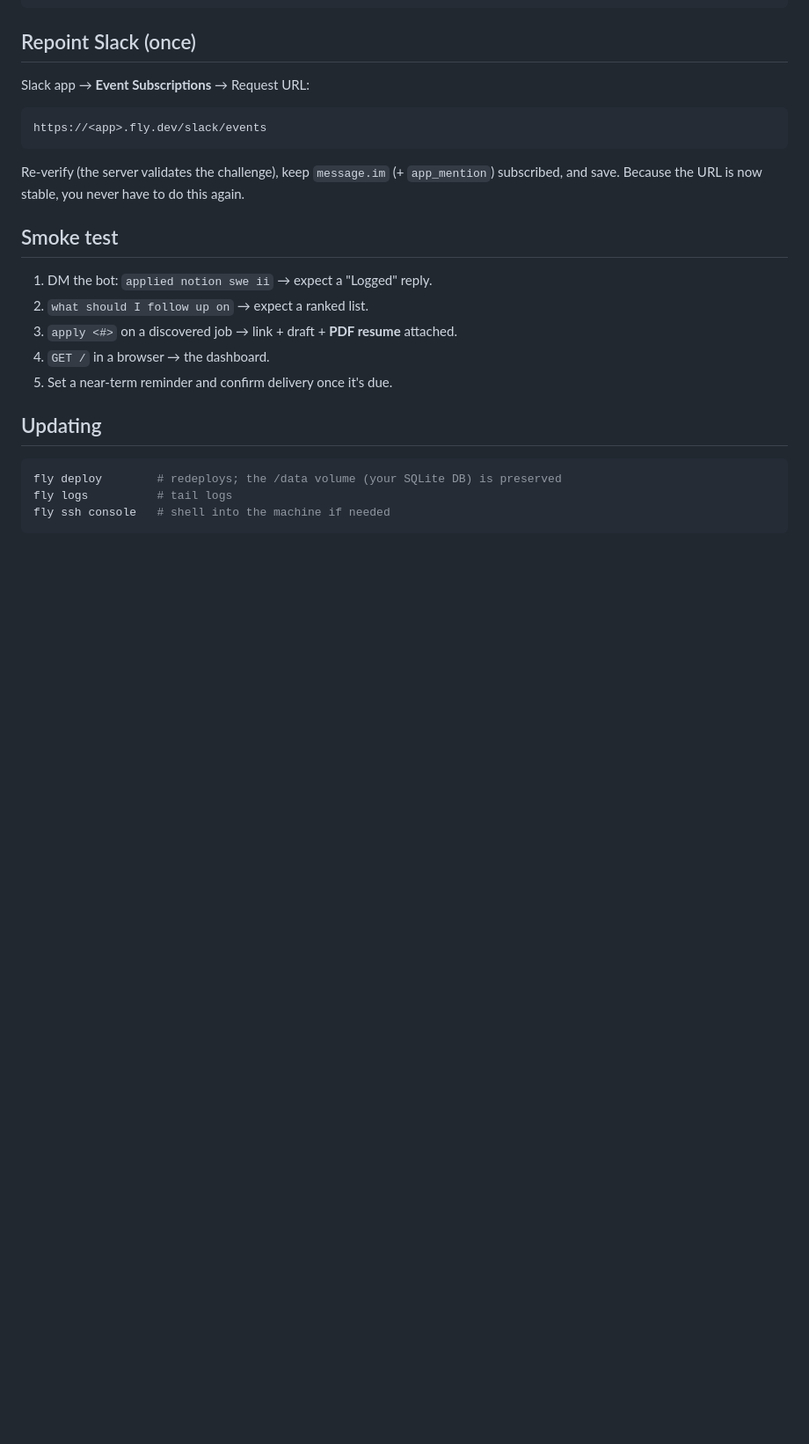
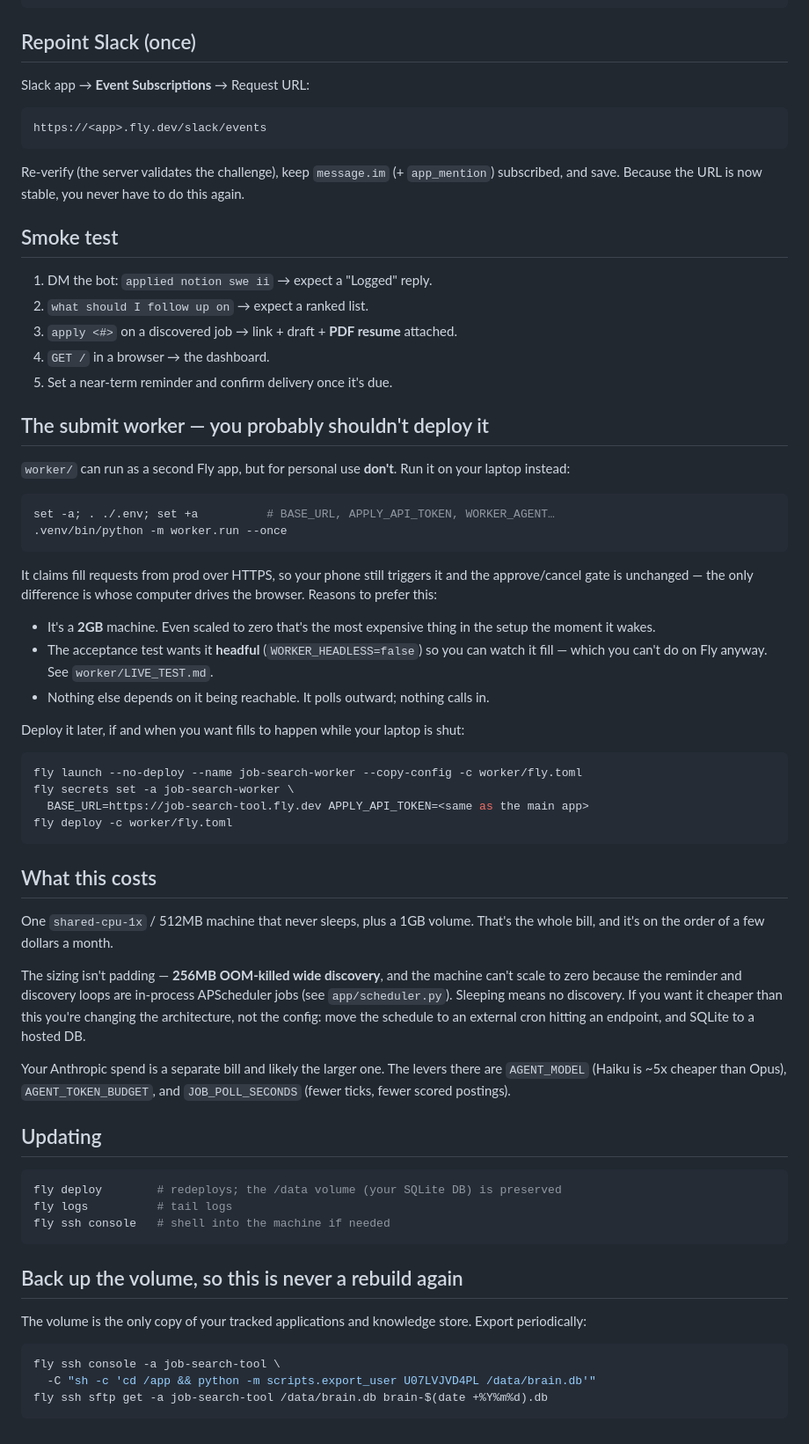
Before and after one commit to rsheth8/job-search-tool, a Markdown page: deploy/README.md, the part around one of its changes. Shown at 88% size. Drawn GitHub-style; blank space fills up the shorter version.

````diff
--- a/deploy/README.md
+++ b/deploy/README.md
@@ -93,6 +143,50 @@ have to do this again.
 4. `GET /` in a browser → the dashboard.
 5. Set a near-term reminder and confirm delivery once it's due.
 
+## The submit worker — you probably shouldn't deploy it
+
+`worker/` can run as a second Fly app, but for personal use **don't**. Run it on your
+laptop instead:
+
+```bash
+set -a; . ./.env; set +a          # BASE_URL, APPLY_API_TOKEN, WORKER_AGENT…
+.venv/bin/python -m worker.run --once
+```
+
+It claims fill requests from prod over HTTPS, so your phone still triggers it and the
+approve/cancel gate is unchanged — the only difference is whose computer drives the
+browser. Reasons to prefer this:
+
+- It's a **2GB** machine. Even scaled to zero that's the most expensive thing in the
+  setup the moment it wakes.
+- The acceptance test wants it **headful** (`WORKER_HEADLESS=false`) so you can watch
+  it fill — which you can't do on Fly anyway. See `worker/LIVE_TEST.md`.
+- Nothing else depends on it being reachable. It polls outward; nothing calls in.
+
+Deploy it later, if and when you want fills to happen while your laptop is shut:
+
+```bash
+fly launch --no-deploy --name job-search-worker --copy-config -c worker/fly.toml
+fly secrets set -a job-search-worker \
+  BASE_URL=https://job-search-tool.fly.dev APPLY_API_TOKEN=<same as the main app>
+fly deploy -c worker/fly.toml
+```
+
+## What this costs
+
+One `shared-cpu-1x` / 512MB machine that never sleeps, plus a 1GB volume. That's the
+whole bill, and it's on the order of a few dollars a month.
+
+The sizing isn't padding — **256MB OOM-killed wide discovery**, and the machine can't
+scale to zero because the reminder and discovery loops are in-process APScheduler jobs
+(see `app/scheduler.py`). Sleeping means no discovery. If you want it cheaper than
+this you're changing the architecture, not the config: move the schedule to an
+external cron hitting an endpoint, and SQLite to a hosted DB.
+
+Your Anthropic spend is a separate bill and likely the larger one. The levers there
+are `AGENT_MODEL` (Haiku is ~5x cheaper than Opus), `AGENT_TOKEN_BUDGET`, and
+`JOB_POLL_SECONDS` (fewer ticks, fewer scored postings).
+
 ## Updating
 
 ```bash
@@ -100,3 +194,14 @@ fly deploy        # redeploys; the /data volume (your SQLite DB) is preserved
 fly logs          # tail logs
 fly ssh console   # shell into the machine if needed
 ```
+
+## Back up the volume, so this is never a rebuild again
+
+The volume is the only copy of your tracked applications and knowledge store. Export
+periodically:
+
+```bash
+fly ssh console -a job-search-tool \
+  -C "sh -c 'cd /app && python -m scripts.export_user U07LVJVD4PL /data/brain.db'"
+fly ssh sftp get -a job-search-tool /data/brain.db brain-$(date +%Y%m%d).db
+```
````
Also changed, not shown: other parts of deploy/README.md (+56 -6 lines).
